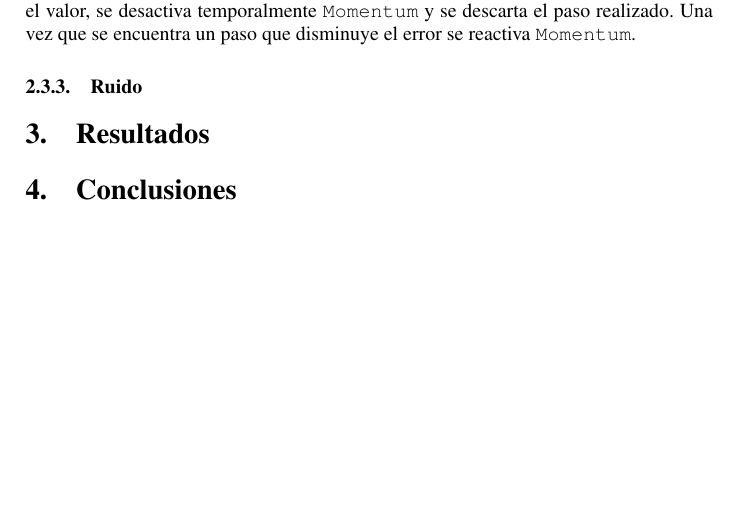
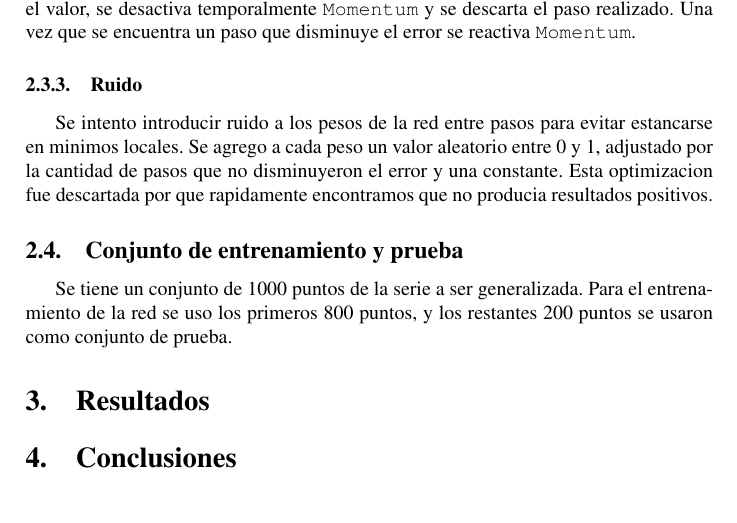
Before and after one commit to Podenniy/sia-2013-1c, a LaTeX document (TP2/doc/informefinal.tex): part of page 3 of 4, cut so that both start at the same text. Compiled offline with pdfLaTeX.

Commit message:
Write about noise and train/test set

```diff
--- a/TP2/doc/informefinal.tex
+++ b/TP2/doc/informefinal.tex
@@ -146,6 +146,15 @@ de la función $f$. Se utilizaron siempre menos de cuatro.
 
     \subsubsection{Ruido}
 
+    Se intento introducir ruido a los pesos de la red entre pasos para evitar estancarse en minimos locales.
+    Se agrego a cada peso un valor aleatorio entre 0 y 1, adjustado por la cantidad de pasos que no disminuyeron el error y una constante.
+    Esta optimizacion fue descartada por que rapidamente encontramos que no producia resultados positivos.
+
+\subsection{Conjunto de entrenamiento y prueba}
+
+Se tiene un conjunto de 1000 puntos de la serie a ser generalizada.
+Para el entrenamiento de la red se uso los primeros 800 puntos, y los restantes 200 puntos se usaron como conjunto de prueba.
+
 \section{Resultados}
 
 \section{Conclusiones}
```
